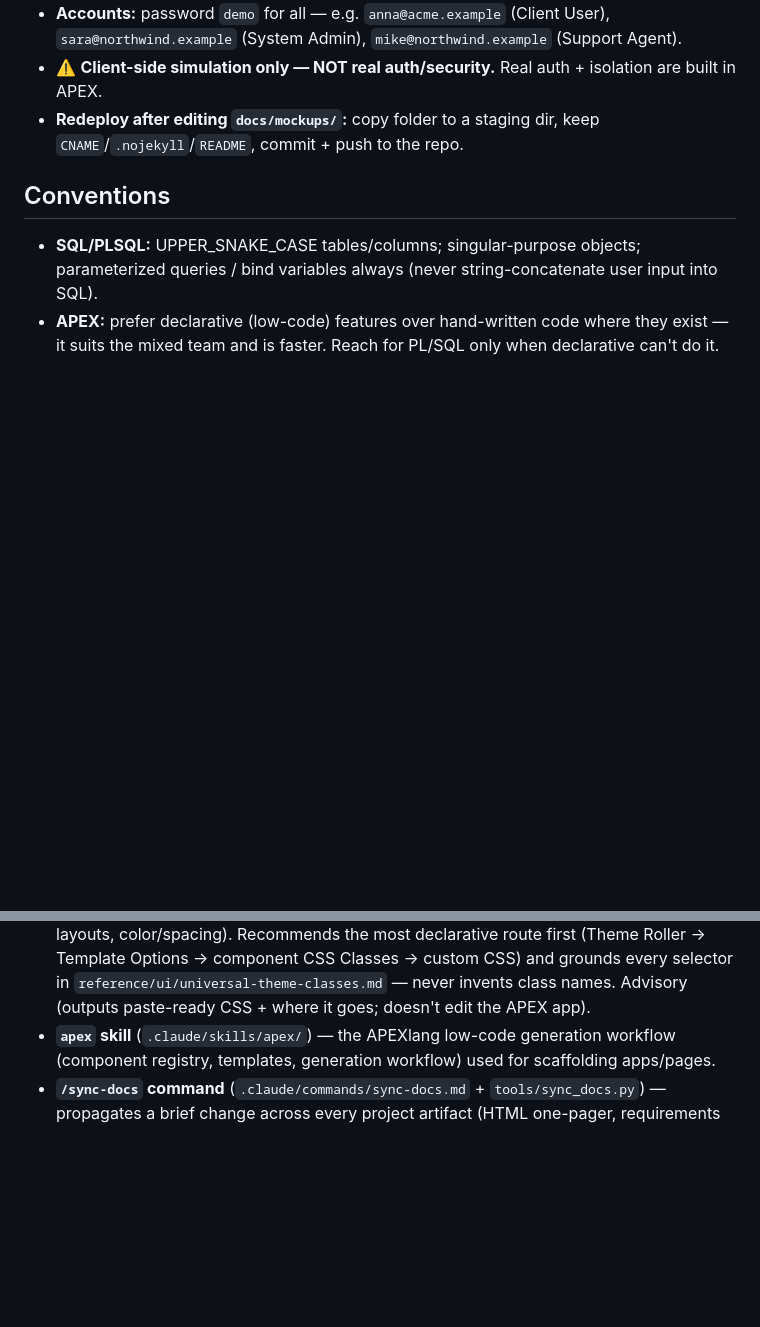
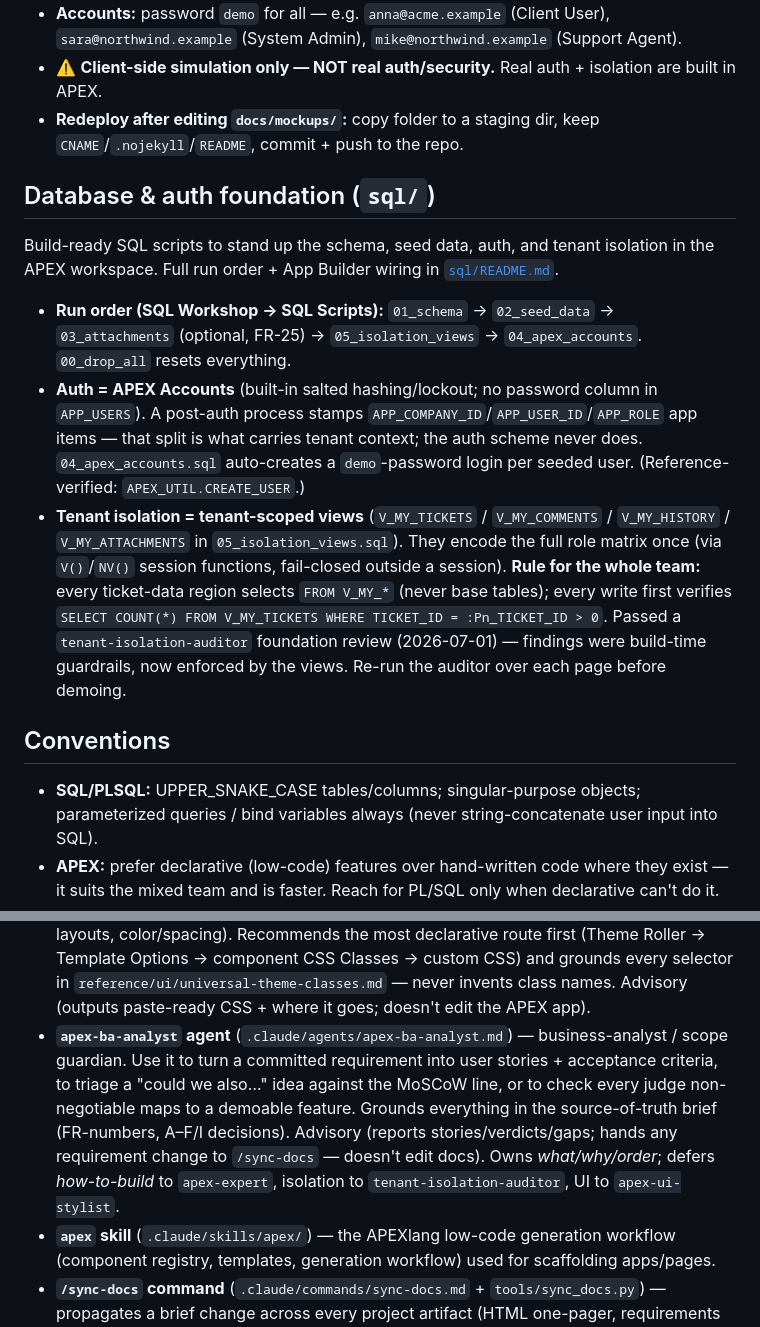
Before and after one commit to Dhawi1902/servicedesk-apex, a Markdown page: CLAUDE.md, 2 parts joined by grey strips. Rendered like a GitHub page; blank space fills up the shorter version.

```diff
--- a/CLAUDE.md
+++ b/CLAUDE.md
@@ -103,6 +103,23 @@ Use it to agree on layout/flow and to demo RBAC + tenant isolation before buildi
 - ⚠️ **Client-side simulation only — NOT real auth/security.** Real auth + isolation are built in APEX.
 - **Redeploy after editing `docs/mockups/`:** copy folder to a staging dir, keep `CNAME`/`.nojekyll`/`README`, commit + push to the repo.
 
+## Database & auth foundation (`sql/`)
+Build-ready SQL scripts to stand up the schema, seed data, auth, and tenant isolation in the
+APEX workspace. Full run order + App Builder wiring in [`sql/README.md`](sql/README.md).
+- **Run order (SQL Workshop → SQL Scripts):** `01_schema` → `02_seed_data` → `03_attachments`
+  (optional, FR-25) → `05_isolation_views` → `04_apex_accounts`. `00_drop_all` resets everything.
+- **Auth = APEX Accounts** (built-in salted hashing/lockout; no password column in `APP_USERS`).
+  A post-auth process stamps `APP_COMPANY_ID`/`APP_USER_ID`/`APP_ROLE` app items — that split is
+  what carries tenant context; the auth scheme never does. `04_apex_accounts.sql` auto-creates a
+  `demo`-password login per seeded user. (Reference-verified: `APEX_UTIL.CREATE_USER`.)
+- **Tenant isolation = tenant-scoped views** (`V_MY_TICKETS` / `V_MY_COMMENTS` / `V_MY_HISTORY` /
+  `V_MY_ATTACHMENTS` in `05_isolation_views.sql`). They encode the full role matrix once (via
+  `V()`/`NV()` session functions, fail-closed outside a session). **Rule for the whole team:**
+  every ticket-data region selects `FROM V_MY_*` (never base tables); every write first verifies
+  `SELECT COUNT(*) FROM V_MY_TICKETS WHERE TICKET_ID = :Pn_TICKET_ID > 0`. Passed a
+  `tenant-isolation-auditor` foundation review (2026-07-01) — findings were build-time guardrails,
+  now enforced by the views. Re-run the auditor over each page before demoing.
+
 ## Conventions
 - **SQL/PLSQL:** UPPER_SNAKE_CASE tables/columns; singular-purpose objects; parameterized
   queries / bind variables always (never string-concatenate user input into SQL).
@@ -130,6 +147,13 @@ who clones it — no per-machine setup:
   Template Options → component CSS Classes → custom CSS) and grounds every selector in
   `reference/ui/universal-theme-classes.md` — never invents class names. Advisory (outputs
   paste-ready CSS + where it goes; doesn't edit the APEX app).
+- **`apex-ba-analyst` agent** (`.claude/agents/apex-ba-analyst.md`) — business-analyst /
+  scope guardian. Use it to turn a committed requirement into user stories + acceptance
+  criteria, to triage a "could we also…" idea against the MoSCoW line, or to check every
+  judge non-negotiable maps to a demoable feature. Grounds everything in the source-of-truth
+  brief (FR-numbers, A–F/I decisions). Advisory (reports stories/verdicts/gaps; hands any
+  requirement change to `/sync-docs` — doesn't edit docs). Owns *what/why/order*; defers
+  *how-to-build* to `apex-expert`, isolation to `tenant-isolation-auditor`, UI to `apex-ui-stylist`.
 - **`apex` skill** (`.claude/skills/apex/`) — the APEXlang low-code generation workflow
   (component registry, templates, generation workflow) used for scaffolding apps/pages.
 - **`/sync-docs` command** (`.claude/commands/sync-docs.md` + `tools/sync_docs.py`) — propagates a
```
Also changed, not shown: .claude/agents/apex-ba-analyst.md (added, +102 -0 lines), 1 other file.
